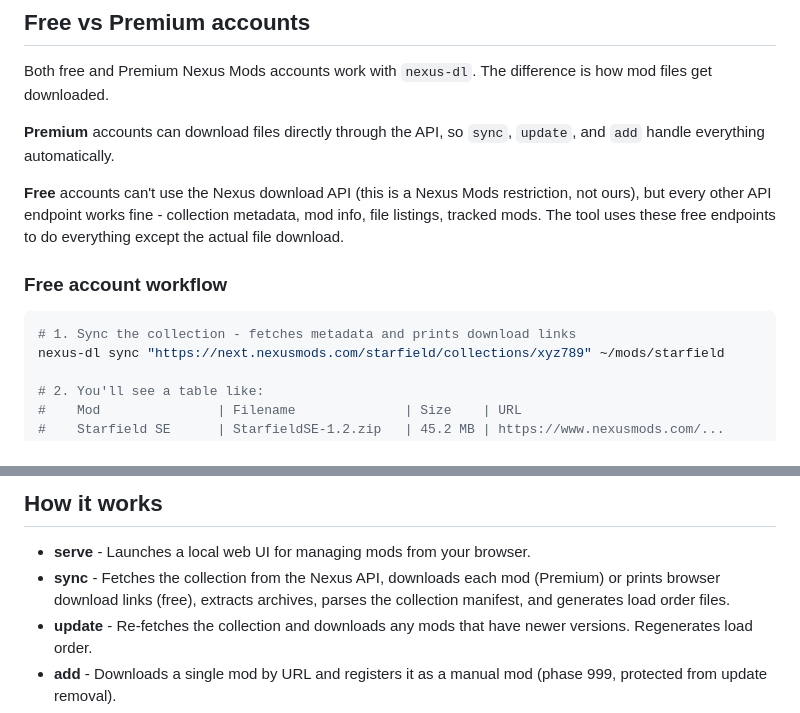
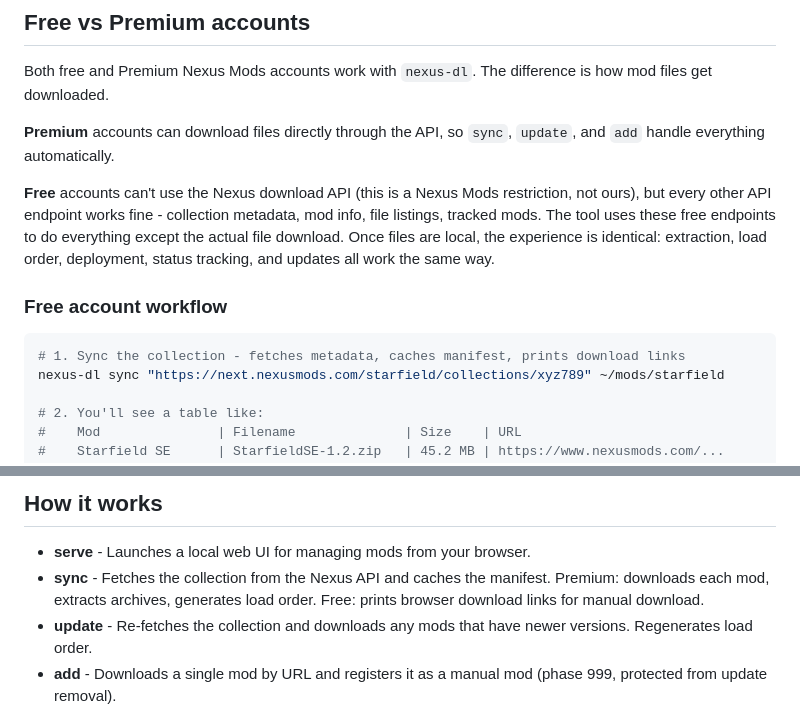
Before and after one commit to scottmccarrison/nexus-collection-dl, a Markdown page: README.md, 2 parts joined by grey strips. Rendered like a GitHub page.

````diff
--- a/README.md
+++ b/README.md
@@ -218,12 +218,12 @@ Both free and Premium Nexus Mods accounts work with `nexus-dl`. The difference i
 
 **Premium** accounts can download files directly through the API, so `sync`, `update`, and `add` handle everything automatically.
 
-**Free** accounts can't use the Nexus download API (this is a Nexus Mods restriction, not ours), but every other API endpoint works fine - collection metadata, mod info, file listings, tracked mods. The tool uses these free endpoints to do everything except the actual file download.
+**Free** accounts can't use the Nexus download API (this is a Nexus Mods restriction, not ours), but every other API endpoint works fine - collection metadata, mod info, file listings, tracked mods. The tool uses these free endpoints to do everything except the actual file download. Once files are local, the experience is identical: extraction, load order, deployment, status tracking, and updates all work the same way.
 
 ### Free account workflow
 
 ```bash
-# 1. Sync the collection - fetches metadata and prints download links
+# 1. Sync the collection - fetches metadata, caches manifest, prints download links
 nexus-dl sync "https://next.nexusmods.com/starfield/collections/xyz789" ~/mods/starfield
 
 # 2. You'll see a table like:
@@ -287,7 +287,7 @@ Masterlists are cached in `~/.cache/nexus-dl/masterlists/` and refreshed every 2
 ## How it works
 
 - **serve** - Launches a local web UI for managing mods from your browser.
-- **sync** - Fetches the collection from the Nexus API, downloads each mod (Premium) or prints browser download links (free), extracts archives, parses the collection manifest, and generates load order files.
+- **sync** - Fetches the collection from the Nexus API and caches the manifest. Premium: downloads each mod, extracts archives, generates load order. Free: prints browser download links for manual download.
 - **update** - Re-fetches the collection and downloads any mods that have newer versions. Regenerates load order.
 - **add** - Downloads a single mod by URL and registers it as a manual mod (phase 999, protected from update removal).
 - **add-local** - Registers an already-present mod in the state without downloading anything.
````
Also changed, not shown: GUIDE.md (+3 -3 lines).
